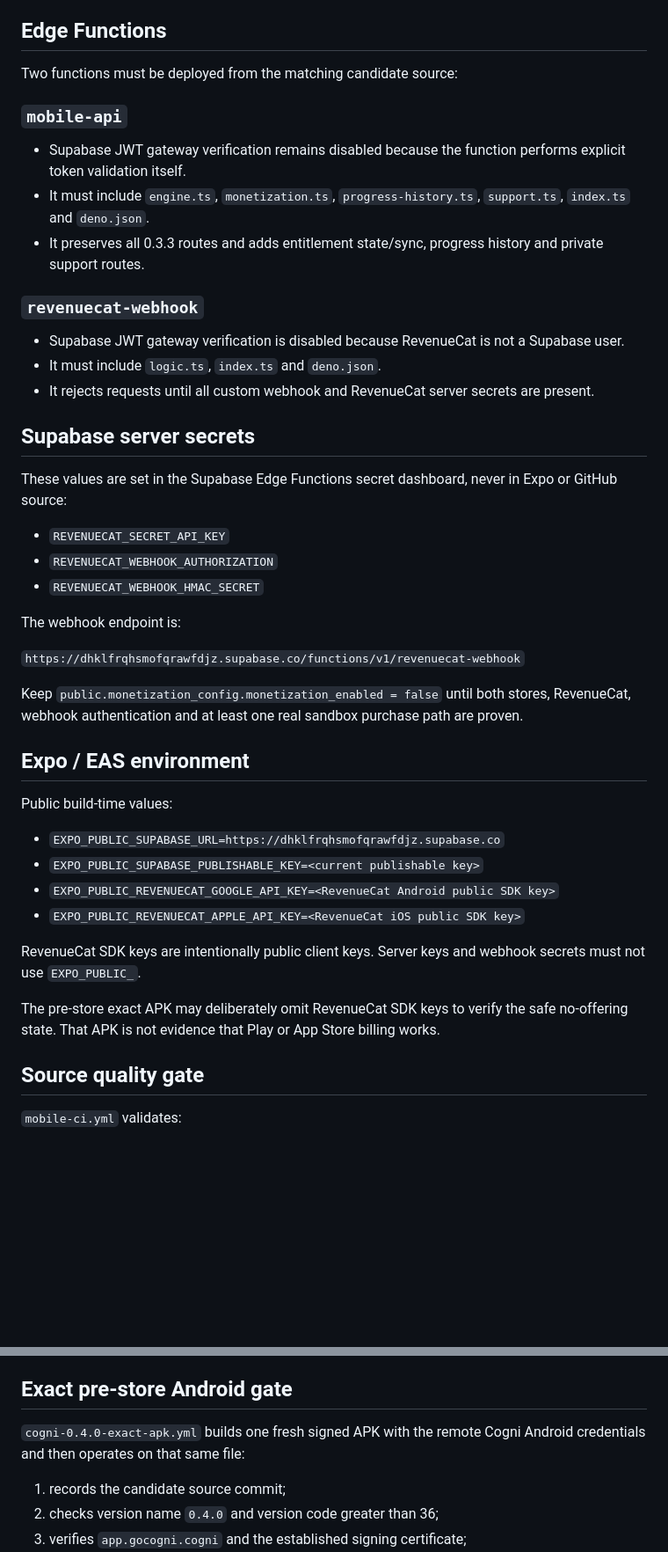
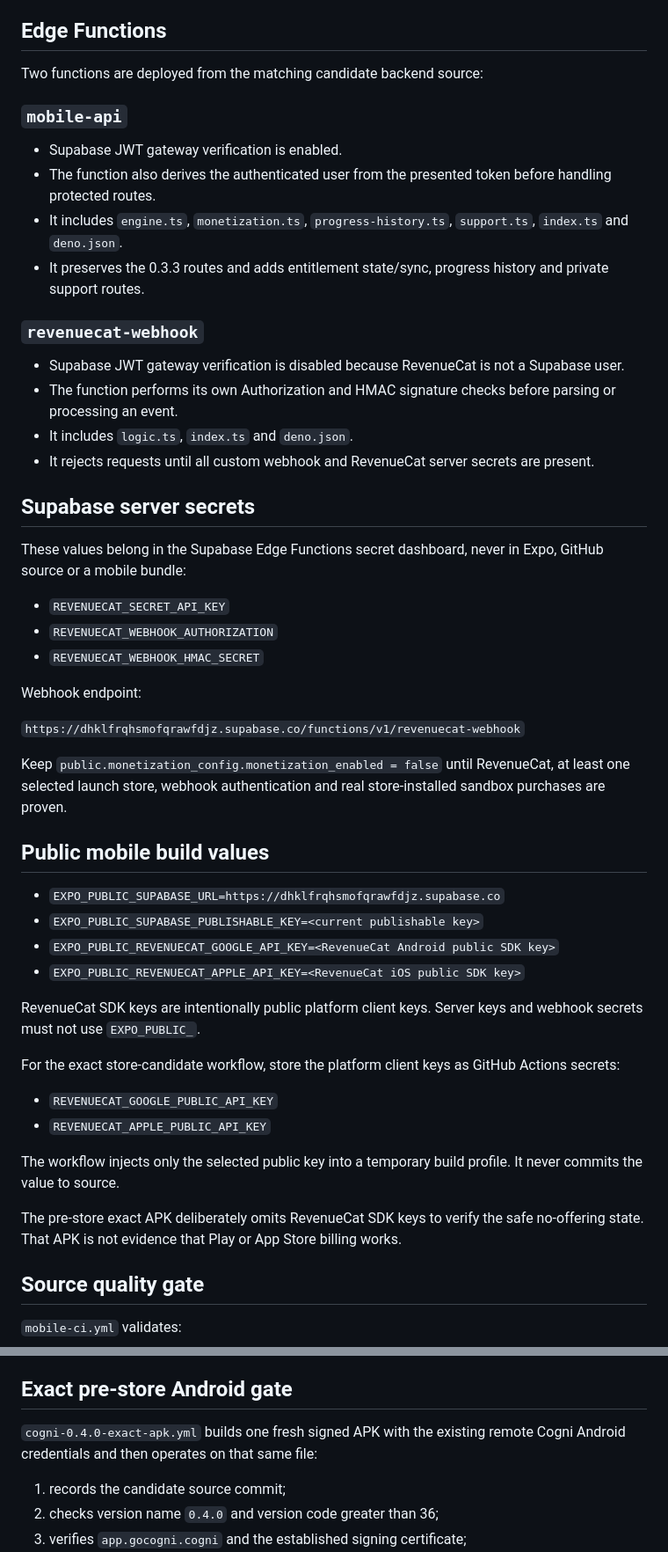
Before and after one commit to robert8p/clearframe-mvp, a Markdown page: DEPLOYMENT.md, 2 parts joined by grey strips. Shown at 88% size. GitHub-like rendering; blank space fills up the shorter version.

```diff
--- a/DEPLOYMENT.md
+++ b/DEPLOYMENT.md
@@ -33,46 +33,53 @@ Migrations are idempotent where practical, but must still be applied through the
 
 ## Edge Functions
 
-Two functions must be deployed from the matching candidate source:
+Two functions are deployed from the matching candidate backend source:
 
 ### `mobile-api`
 
-- Supabase JWT gateway verification remains disabled because the function performs explicit token validation itself.
-- It must include `engine.ts`, `monetization.ts`, `progress-history.ts`, `support.ts`, `index.ts` and `deno.json`.
-- It preserves all 0.3.3 routes and adds entitlement state/sync, progress history and private support routes.
+- Supabase JWT gateway verification is enabled.
+- The function also derives the authenticated user from the presented token before handling protected routes.
+- It includes `engine.ts`, `monetization.ts`, `progress-history.ts`, `support.ts`, `index.ts` and `deno.json`.
+- It preserves the 0.3.3 routes and adds entitlement state/sync, progress history and private support routes.
 
 ### `revenuecat-webhook`
 
 - Supabase JWT gateway verification is disabled because RevenueCat is not a Supabase user.
-- It must include `logic.ts`, `index.ts` and `deno.json`.
+- The function performs its own Authorization and HMAC signature checks before parsing or processing an event.
+- It includes `logic.ts`, `index.ts` and `deno.json`.
 - It rejects requests until all custom webhook and RevenueCat server secrets are present.
 
 ## Supabase server secrets
 
-These values are set in the Supabase Edge Functions secret dashboard, never in Expo or GitHub source:
+These values belong in the Supabase Edge Functions secret dashboard, never in Expo, GitHub source or a mobile bundle:
 
 - `REVENUECAT_SECRET_API_KEY`
 - `REVENUECAT_WEBHOOK_AUTHORIZATION`
 - `REVENUECAT_WEBHOOK_HMAC_SECRET`
 
-The webhook endpoint is:
+Webhook endpoint:
 
 `https://dhklfrqhsmofqrawfdjz.supabase.co/functions/v1/revenuecat-webhook`
 
-Keep `public.monetization_config.monetization_enabled = false` until both stores, RevenueCat, webhook authentication and at least one real sandbox purchase path are proven.
+Keep `public.monetization_config.monetization_enabled = false` until RevenueCat, at least one selected launch store, webhook authentication and real store-installed sandbox purchases are proven.
 
-## Expo / EAS environment
-
-Public build-time values:
+## Public mobile build values
 
 - `EXPO_PUBLIC_SUPABASE_URL=https://dhklfrqhsmofqrawfdjz.supabase.co`
 - `EXPO_PUBLIC_SUPABASE_PUBLISHABLE_KEY=<current publishable key>`
 - `EXPO_PUBLIC_REVENUECAT_GOOGLE_API_KEY=<RevenueCat Android public SDK key>`
 - `EXPO_PUBLIC_REVENUECAT_APPLE_API_KEY=<RevenueCat iOS public SDK key>`
 
-RevenueCat SDK keys are intentionally public client keys. Server keys and webhook secrets must not use `EXPO_PUBLIC_`.
+RevenueCat SDK keys are intentionally public platform client keys. Server keys and webhook secrets must not use `EXPO_PUBLIC_`.
 
-The pre-store exact APK may deliberately omit RevenueCat SDK keys to verify the safe no-offering state. That APK is not evidence that Play or App Store billing works.
+For the exact store-candidate workflow, store the platform client keys as GitHub Actions secrets:
+
+- `REVENUECAT_GOOGLE_PUBLIC_API_KEY`
+- `REVENUECAT_APPLE_PUBLIC_API_KEY`
+
+The workflow injects only the selected public key into a temporary build profile. It never commits the value to source.
+
+The pre-store exact APK deliberately omits RevenueCat SDK keys to verify the safe no-offering state. That APK is not evidence that Play or App Store billing works.
 
 ## Source quality gate
 
@@ -91,7 +98,7 @@ A green source gate is not a release artifact.
 
 ## Exact pre-store Android gate
 
-`cogni-0.4.0-exact-apk.yml` builds one fresh signed APK with the remote Cogni Android credentials and then operates on that same file:
+`cogni-0.4.0-exact-apk.yml` builds one fresh signed APK with the existing remote Cogni Android credentials and then operates on that same file:
 
 1. records the candidate source commit;
 2. checks version name `0.4.0` and version code greater than 36;
```
Also changed, not shown: other parts of DEPLOYMENT.md (+79 -19 lines).
